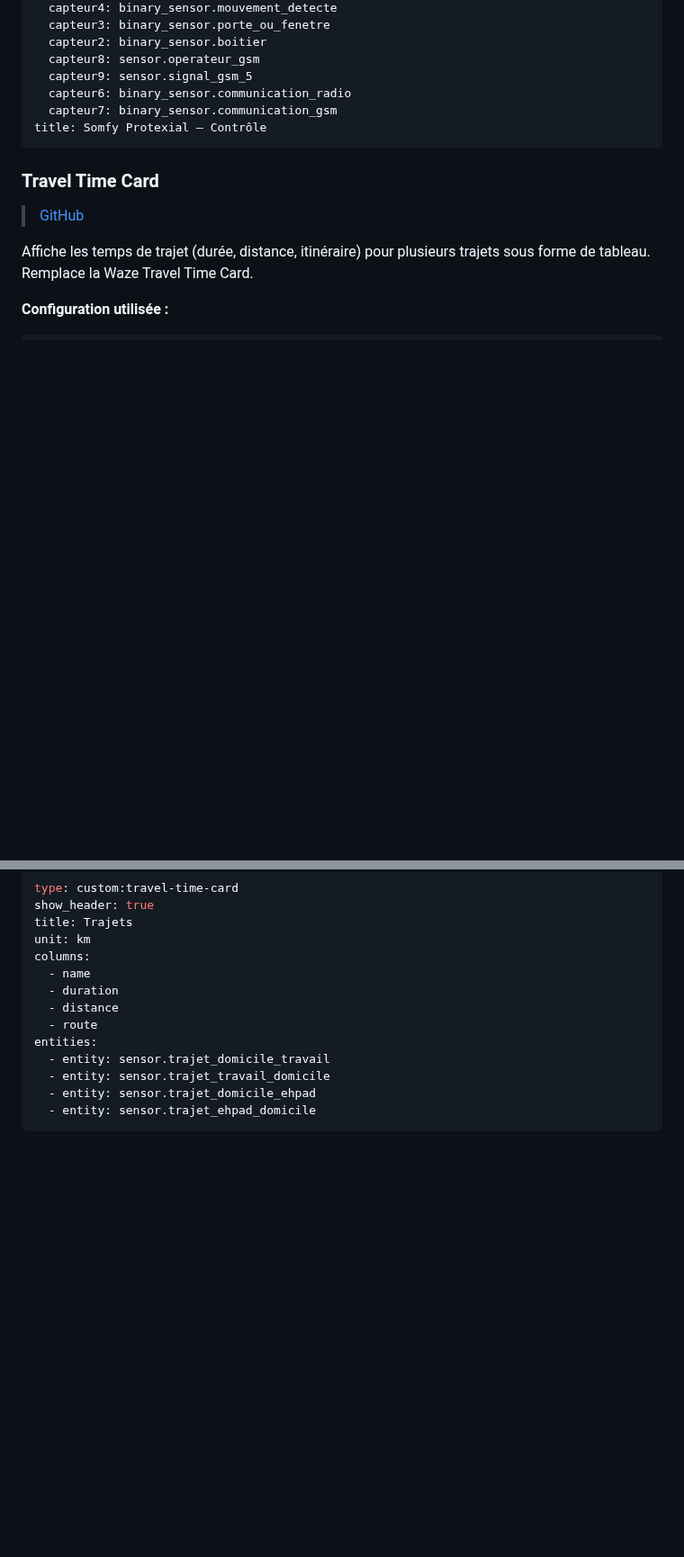
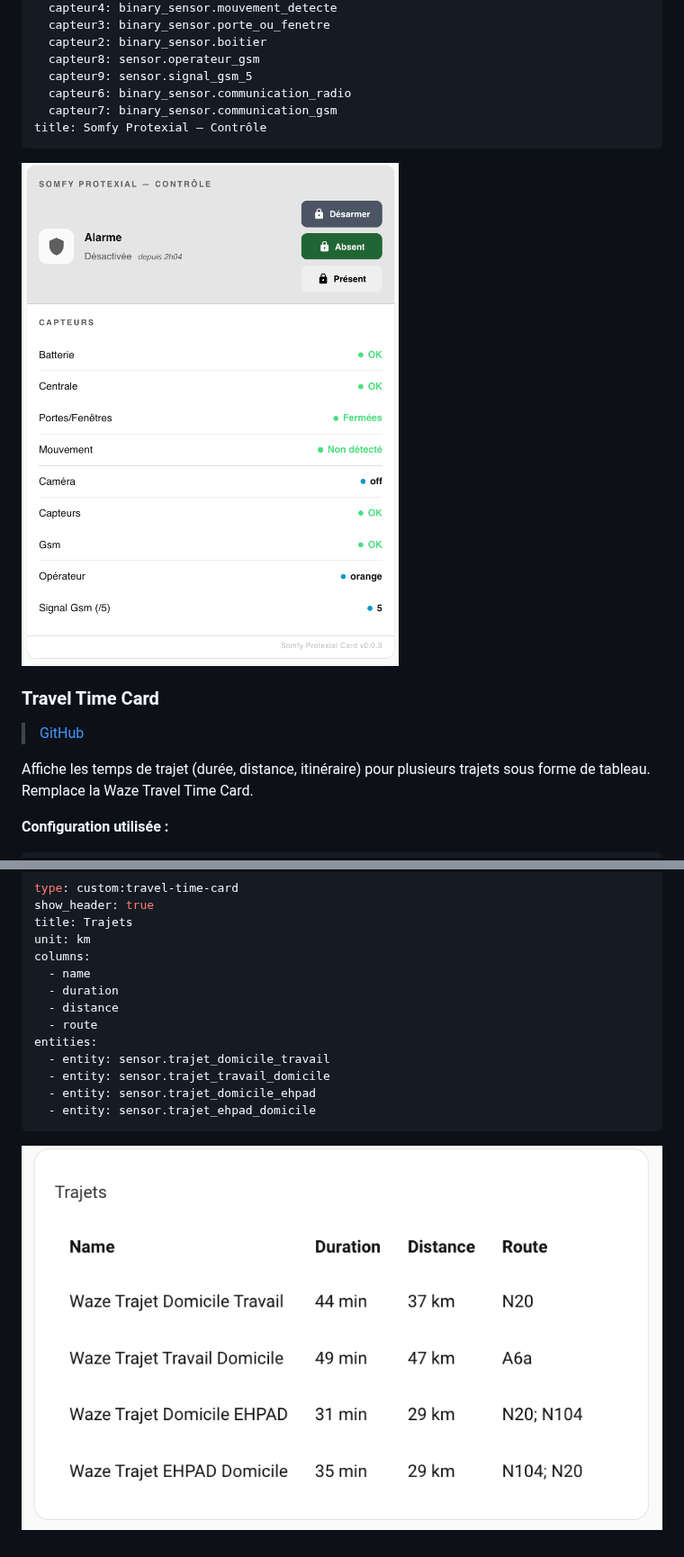
Before and after one commit to slemeur91/ha-config, a Markdown page: docs/hacs.md, 2 parts joined by grey strips. Shown at 90% size. Rendered like a GitHub page; pictures changed too: images/somfy-protexial-card.png (added), images/travel-time-card.png (added); blank space fills up the shorter version.

Commit message:
Ajout copies d'écran card

````diff
--- a/docs/hacs.md
+++ b/docs/hacs.md
@@ -519,6 +519,8 @@ entities:
 title: Somfy Protexial — Contrôle
 ```
 
+![Somfy Protexial Card](../images/somfy-protexial-card.png)
+
 ### Travel Time Card
 > [GitHub](https://github.com/ljmerza/travel-time-card)
 
@@ -541,3 +543,5 @@ entities:
   - entity: sensor.trajet_domicile_ehpad
   - entity: sensor.trajet_ehpad_domicile
 ```
+
+![Travel Time card](../images/travel-time-card.png)
````
